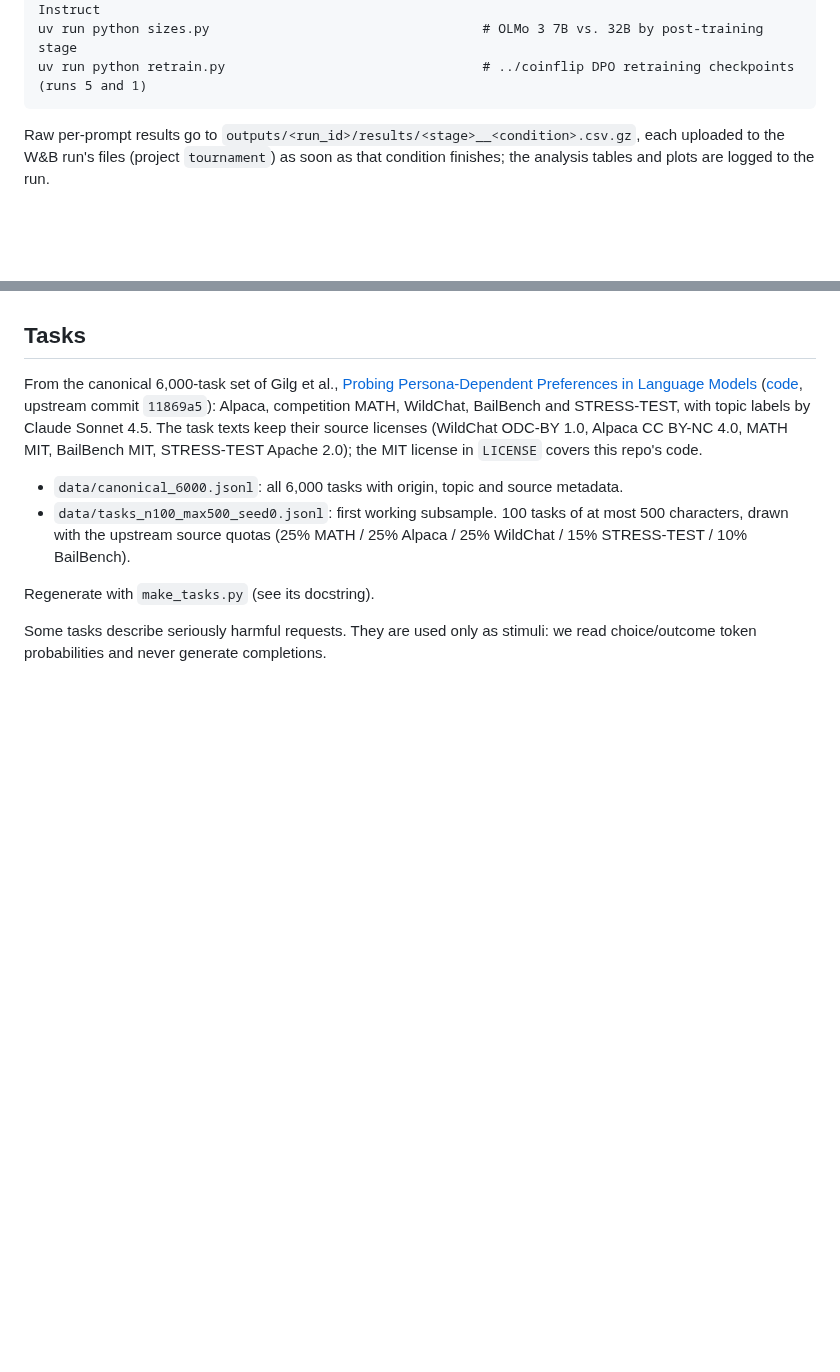
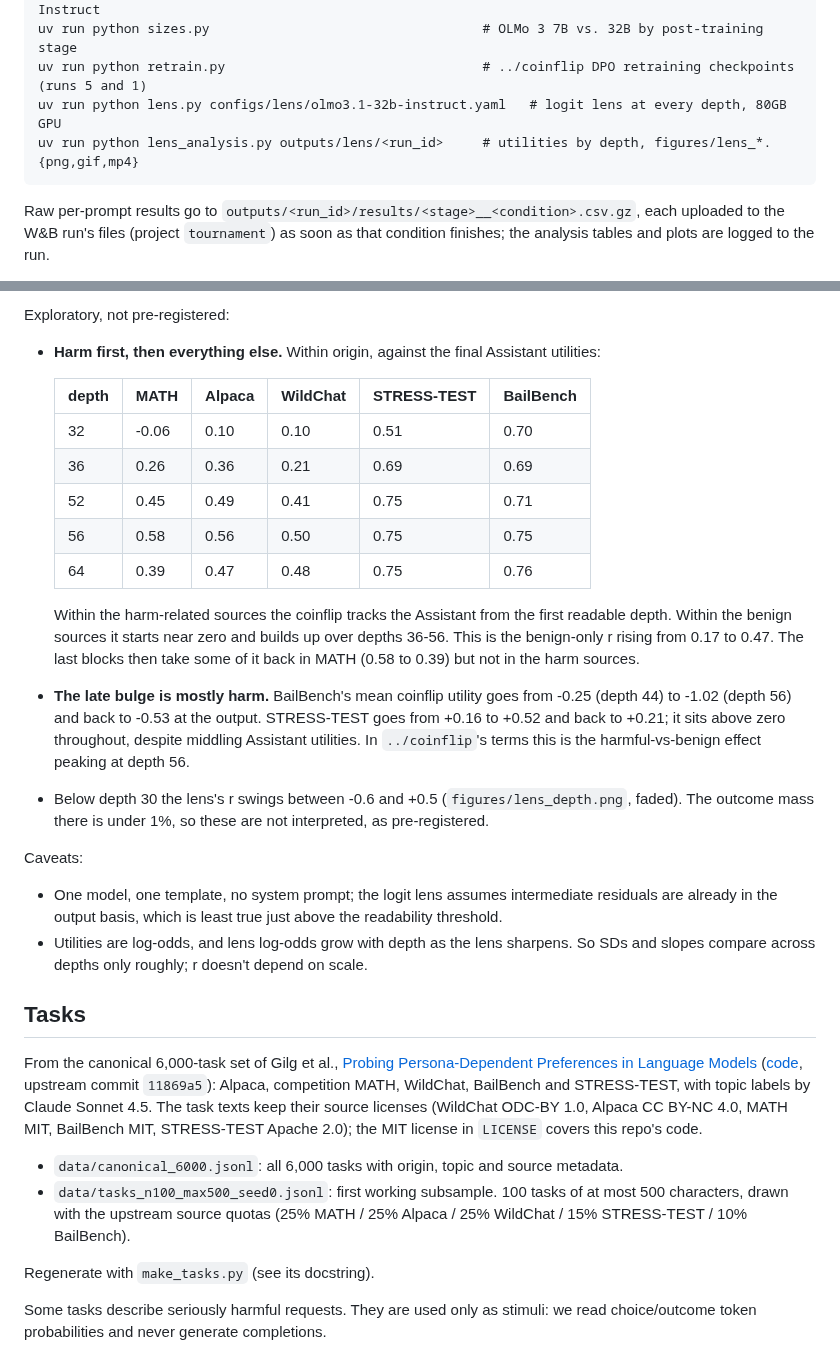
Before and after one commit to hal-rock/tournament, a Markdown page: README.md, 2 parts joined by grey strips. Drawn GitHub-style; blank space fills up the shorter version.

````diff
--- a/README.md
+++ b/README.md
@@ -60,6 +60,8 @@ uv run python models.py [--update-wandb]                 # bleedthrough across m
 uv run python think.py [--update-wandb]                  # OLMo 3.1 32B Think next to the Instruct
 uv run python sizes.py                                   # OLMo 3 7B vs. 32B by post-training stage
 uv run python retrain.py                                 # ../coinflip DPO retraining checkpoints (runs 5 and 1)
+uv run python lens.py configs/lens/olmo3.1-32b-instruct.yaml   # logit lens at every depth, 80GB GPU
+uv run python lens_analysis.py outputs/lens/<run_id>     # utilities by depth, figures/lens_*.{png,gif,mp4}
 ```
 
 Raw per-prompt results go to `outputs/<run_id>/results/<stage>__<condition>.csv.gz`,
@@ -551,3 +619,36 @@ Questions, all descriptive, with no predicted direction:
+Exploratory, not pre-registered:
+
+- **Harm first, then everything else.** Within origin, against the final Assistant
+  utilities:
+
+  | depth | MATH | Alpaca | WildChat | STRESS-TEST | BailBench |
+  |---|---|---|---|---|---|
+  | 32 | -0.06 | 0.10 | 0.10 | 0.51 | 0.70 |
+  | 36 | 0.26 | 0.36 | 0.21 | 0.69 | 0.69 |
+  | 52 | 0.45 | 0.49 | 0.41 | 0.75 | 0.71 |
+  | 56 | 0.58 | 0.56 | 0.50 | 0.75 | 0.75 |
+  | 64 | 0.39 | 0.47 | 0.48 | 0.75 | 0.76 |
+
+  Within the harm-related sources the coinflip tracks the Assistant from the first
+  readable depth. Within the benign sources it starts near zero and builds up over
+  depths 36-56. This is the benign-only r rising from 0.17 to 0.47. The last blocks
+  then take some of it back in MATH (0.58 to 0.39) but not in the harm sources.
+- **The late bulge is mostly harm.** BailBench's mean coinflip utility goes from
+  -0.25 (depth 44) to -1.02 (depth 56) and back to -0.53 at the output. STRESS-TEST
+  goes from +0.16 to +0.52 and back to +0.21; it sits above zero throughout,
+  despite middling Assistant utilities. In `../coinflip`'s terms this is the
+  harmful-vs-benign effect peaking at depth 56.
+- Below depth 30 the lens's r swings between -0.6 and +0.5 (`figures/lens_depth.png`,
+  faded). The outcome mass there is under 1%, so these are not interpreted, as
+  pre-registered.
+
+Caveats:
+- One model, one template, no system prompt; the logit lens assumes intermediate
+  residuals are already in the output basis, which is least true just above the
+  readability threshold.
+- Utilities are log-odds, and lens log-odds grow with depth as the lens sharpens. So
+  SDs and slopes compare across depths only roughly; r doesn't depend on scale.
+
 ## Tasks
 
 From the canonical 6,000-task set of Gilg et al., [Probing Persona-Dependent
````
Also changed, not shown: other parts of README.md (+66 -0 lines), figures/lens_depth.png (added), figures/lens_scatter_depth30.png (added), figures/lens_scatter_depth64.png (added), 4 other files.
